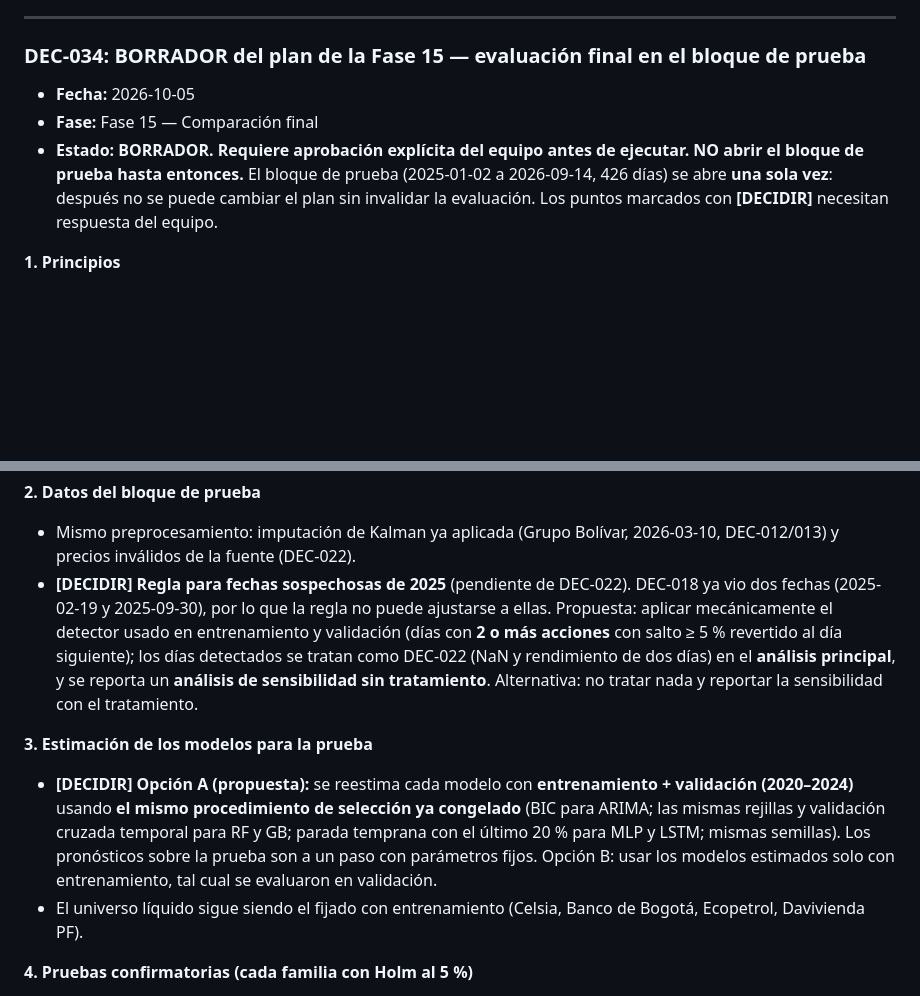
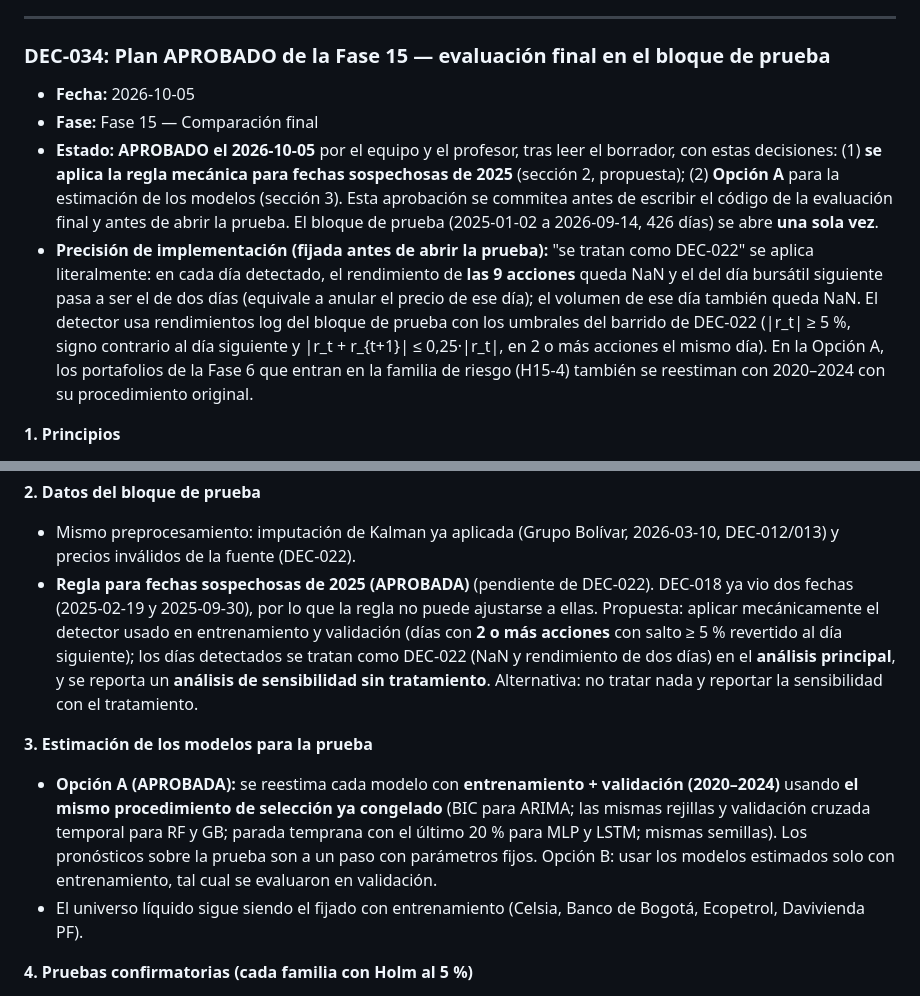
Before and after one commit to juandavidroa06/Proyecto-Econometr-a, a Markdown page: informes/diario_decisiones.md, 2 parts joined by grey strips. Drawn GitHub-style; blank space fills up the shorter version.

Commit message:
DEC-034: plan de la Fase 15 aprobado por el equipo y el profesor
Se aplica la regla mecánica para fechas sospechosas de 2025 y la
Opción A (reestimar con 2020-2024 con los procedimientos congelados).
Registrado antes de escribir el código y antes de abrir la prueba.

Co-Authored-By: Claude Opus 5.5 <noreply@anthropic.com>

```diff
--- a/informes/diario_decisiones.md
+++ b/informes/diario_decisiones.md
@@ -575,11 +575,12 @@ Cada decisión se registra con el siguiente formato:
 
 ---
 
-### DEC-034: BORRADOR del plan de la Fase 15 — evaluación final en el bloque de prueba
+### DEC-034: Plan APROBADO de la Fase 15 — evaluación final en el bloque de prueba
 
 - **Fecha:** 2026-10-05
 - **Fase:** Fase 15 — Comparación final
-- **Estado:** **BORRADOR. Requiere aprobación explícita del equipo antes de ejecutar. NO abrir el bloque de prueba hasta entonces.** El bloque de prueba (2025-01-02 a 2026-09-14, 426 días) se abre **una sola vez**: después no se puede cambiar el plan sin invalidar la evaluación. Los puntos marcados con **[DECIDIR]** necesitan respuesta del equipo.
+- **Estado:** **APROBADO el 2026-10-05** por el equipo y el profesor, tras leer el borrador, con estas decisiones: (1) **se aplica la regla mecánica para fechas sospechosas de 2025** (sección 2, propuesta); (2) **Opción A** para la estimación de los modelos (sección 3). Esta aprobación se commitea antes de escribir el código de la evaluación final y antes de abrir la prueba. El bloque de prueba (2025-01-02 a 2026-09-14, 426 días) se abre **una sola vez**.
+- **Precisión de implementación (fijada antes de abrir la prueba):** "se tratan como DEC-022" se aplica literalmente: en cada día detectado, el rendimiento de **las 9 acciones** queda NaN y el del día bursátil siguiente pasa a ser el de dos días (equivale a anular el precio de ese día); el volumen de ese día también queda NaN. El detector usa rendimientos log del bloque de prueba con los umbrales del barrido de DEC-022 (|r_t| ≥ 5 %, signo contrario al día siguiente y |r_t + r_{t+1}| ≤ 0,25·|r_t|, en 2 o más acciones el mismo día). En la Opción A, los portafolios de la Fase 6 que entran en la familia de riesgo (H15-4) también se reestiman con 2020–2024 con su procedimiento original.
 
 **1. Principios**
 - Todo lo que se evalúa, cómo y con qué prueba queda fijado aquí antes de abrir la prueba; los resultados se reportan completos, favorables o no.
@@ -589,10 +590,10 @@ Cada decisión se registra con el siguiente formato:
 
 **2. Datos del bloque de prueba**
 - Mismo preprocesamiento: imputación de Kalman ya aplicada (Grupo Bolívar, 2026-03-10, DEC-012/013) y precios inválidos de la fuente (DEC-022).
-- **[DECIDIR] Regla para fechas sospechosas de 2025** (pendiente de DEC-022). DEC-018 ya vio dos fechas (2025-02-19 y 2025-09-30), por lo que la regla no puede ajustarse a ellas. Propuesta: aplicar mecánicamente el detector usado en entrenamiento y validación (días con **2 o más acciones** con salto ≥ 5 % revertido al día siguiente); los días detectados se tratan como DEC-022 (NaN y rendimiento de dos días) en el **análisis principal**, y se reporta un **análisis de sensibilidad sin tratamiento**. Alternativa: no tratar nada y reportar la sensibilidad con el tratamiento.
+- **Regla para fechas sospechosas de 2025 (APROBADA)** (pendiente de DEC-022). DEC-018 ya vio dos fechas (2025-02-19 y 2025-09-30), por lo que la regla no puede ajustarse a ellas. Propuesta: aplicar mecánicamente el detector usado en entrenamiento y validación (días con **2 o más acciones** con salto ≥ 5 % revertido al día siguiente); los días detectados se tratan como DEC-022 (NaN y rendimiento de dos días) en el **análisis principal**, y se reporta un **análisis de sensibilidad sin tratamiento**. Alternativa: no tratar nada y reportar la sensibilidad con el tratamiento.
 
 **3. Estimación de los modelos para la prueba**
-- **[DECIDIR] Opción A (propuesta):** se reestima cada modelo con **entrenamiento + validación (2020–2024)** usando **el mismo procedimiento de selección ya congelado** (BIC para ARIMA; las mismas rejillas y validación cruzada temporal para RF y GB; parada temprana con el último 20 % para MLP y LSTM; mismas semillas). Los pronósticos sobre la prueba son a un paso con parámetros fijos. Opción B: usar los modelos estimados solo con entrenamiento, tal cual se evaluaron en validación.
+- **Opción A (APROBADA):** se reestima cada modelo con **entrenamiento + validación (2020–2024)** usando **el mismo procedimiento de selección ya congelado** (BIC para ARIMA; las mismas rejillas y validación cruzada temporal para RF y GB; parada temprana con el último 20 % para MLP y LSTM; mismas semillas). Los pronósticos sobre la prueba son a un paso con parámetros fijos. Opción B: usar los modelos estimados solo con entrenamiento, tal cual se evaluaron en validación.
 - El universo líquido sigue siendo el fijado con entrenamiento (Celsia, Banco de Bogotá, Ecopetrol, Davivienda PF).
 
 **4. Pruebas confirmatorias (cada familia con Holm al 5 %)**
```
